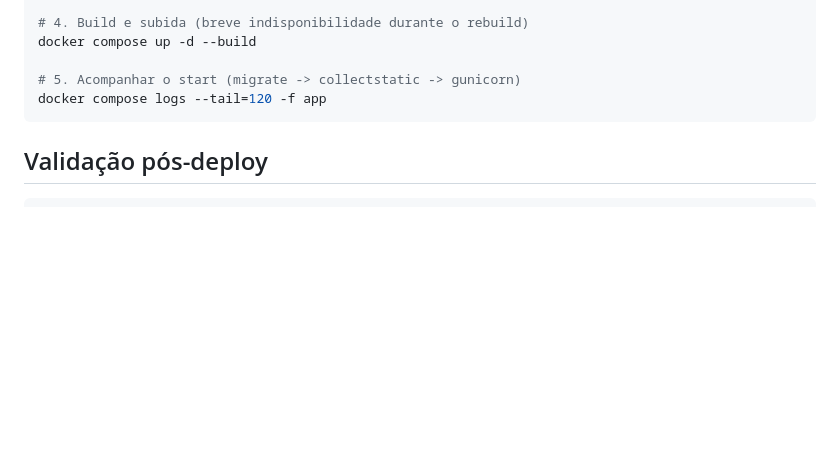
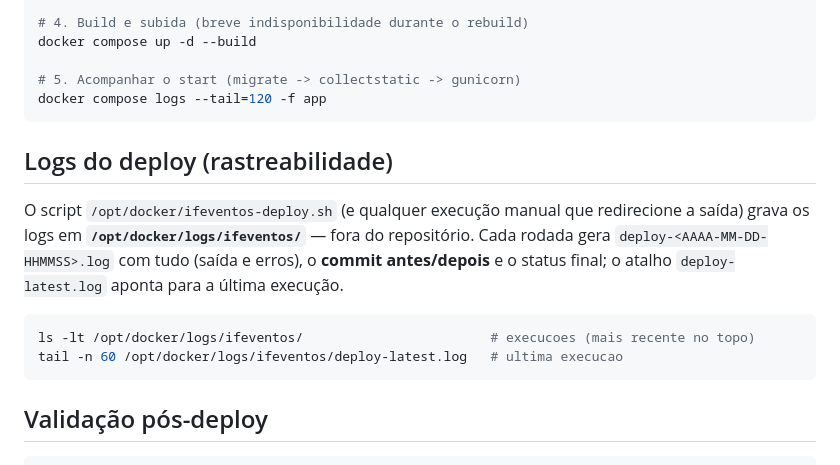
Before and after one commit to lucianovilasboas/ifeventos, a Markdown page: DEPLOY.md, the part around the change. Drawn GitHub-style; blank space fills up the shorter version.

Commit message:
Docs: logs de deploy em /opt/docker/logs/ifeventos (DEPLOY.md)

````diff
--- a/DEPLOY.md
+++ b/DEPLOY.md
@@ -57,6 +57,18 @@ docker compose up -d --build
 docker compose logs --tail=120 -f app
 ```
 
+## Logs do deploy (rastreabilidade)
+
+O script `/opt/docker/ifeventos-deploy.sh` (e qualquer execução manual que redirecione a
+saída) grava os logs em **`/opt/docker/logs/ifeventos/`** — fora do repositório. Cada rodada
+gera `deploy-<AAAA-MM-DD-HHMMSS>.log` com tudo (saída e erros), o **commit antes/depois** e o
+status final; o atalho `deploy-latest.log` aponta para a última execução.
+
+```bash
+ls -lt /opt/docker/logs/ifeventos/                        # execucoes (mais recente no topo)
+tail -n 60 /opt/docker/logs/ifeventos/deploy-latest.log   # ultima execucao
+```
+
 ## Validação pós-deploy
 
 ```bash
````
